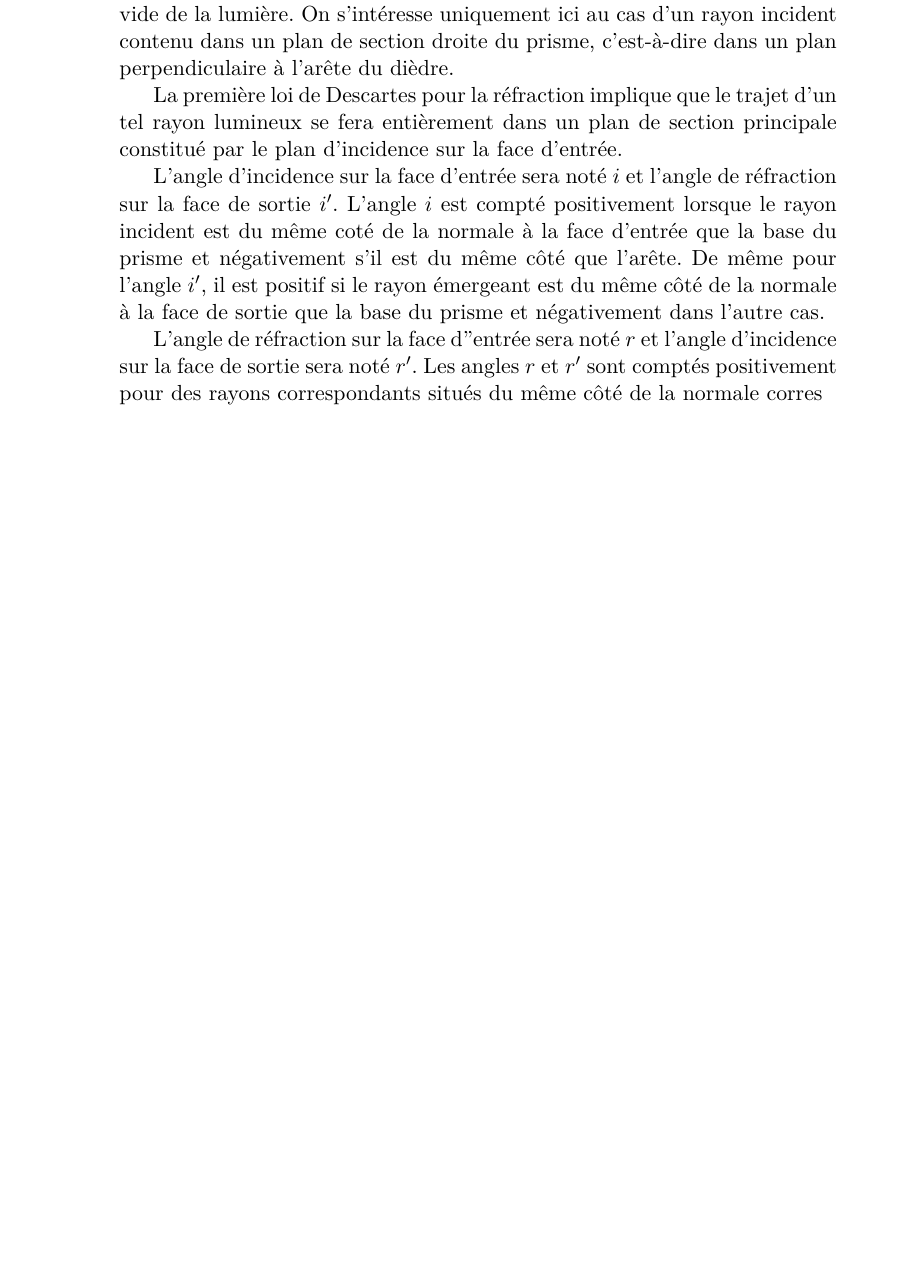
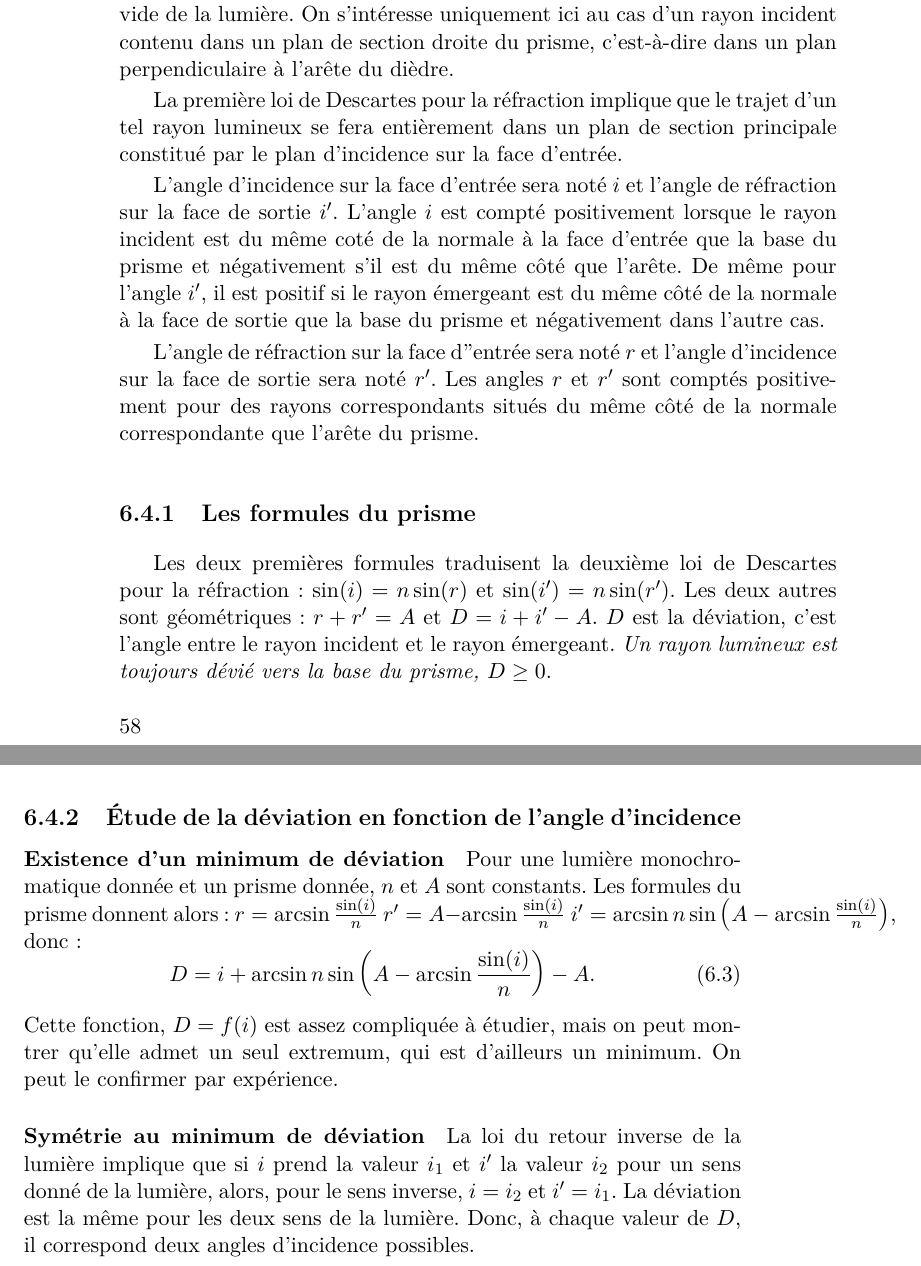
Before and after one commit to fmaillar/physique-mpsi, a LaTeX thesis (physique.tex, which reads chapitre6.tex): part of page 60 of 63 before the commit and two parts of pages 60 and 61 of 65 after it, the two joined at a grey line, cut so that both start at the same text, the shorter picture padded with empty space. Compiled offline with LaTeX, dvips and Ghostscript; a LaTeX package or settings file that is missing is left out.

Commit message:
Progression du chapitre 6 jusqu'au 6-4-3

```diff
--- a/chapitre6.tex
+++ b/chapitre6.tex
@@ -96,4 +96,23 @@ La première loi de Descartes pour la réfraction implique que le trajet d'un te
 
 L'angle d'incidence sur la face d'entrée sera noté $i$ et l'angle de réfraction sur la face de sortie $i'$. L'angle $i$ est compté positivement lorsque le rayon incident est du même coté de la normale à la face d'entrée que la base du prisme et négativement s'il est du même côté que l'arête. De même pour l'angle $i'$, il est positif si le rayon émergeant est du même côté de la normale à la face de sortie que la base du prisme et négativement dans l'autre cas.
 
-L'angle de réfraction sur la face d''entrée sera noté $r$ et l'angle d'incidence sur la face de sortie sera noté $r'$. Les angles $r$ et $r'$ sont comptés positivement pour des rayons correspondants situés du même côté de la normale corres
+L'angle de réfraction sur la face d''entrée sera noté $r$ et l'angle d'incidence sur la face de sortie sera noté $r'$. Les angles $r$ et $r'$ sont comptés positivement pour des rayons correspondants situés du même côté de la normale correspondante que l'arête du prisme.
+
+\subsection{Les formules du prisme}
+\label{chap6-subsec:formulesprisme}
+
+Les deux premières formules traduisent la deuxième loi de Descartes pour la réfraction : $\sin(i) = n\sin(r)$ et $\sin(i') = n\sin(r')$. Les deux autres sont géométriques : $r+r'=A$ et $D=i+i'-A$. $D$ est la déviation, c'est l'angle entre le rayon incident et le rayon émergeant. \emph{Un rayon lumineux est toujours dévié vers la base du prisme, $D \geq 0$}.
+
+\subsection{Étude de la déviation en fonction de l'angle d'incidence}
+\label{chap6-subsec:etudedeviation}
+\paragraph{Existence d'un minimum de déviation}
+
+Pour une lumière monochromatique donnée et un prisme donnée, $n$ et $A$ sont constants. Les formules du prisme donnent alors:
+$r = \arcsin{\frac{\sin(i)}{n}}$ $r'=A - \arcsin{\frac{\sin(i)}{n}}$ $i' = \arcsin{n\sin\left(A-\arcsin{\frac{\sin(i)}{n}}\right)}$, donc :
+\begin{equation}
+  D = i + \arcsin{n\sin\left(A-\arcsin{\frac{\sin(i)}{n}}\right)} -A.
+\end{equation}
+Cette fonction, $D=f(i)$ est assez compliquée à étudier, mais on peut montrer qu'elle admet un seul extremum, qui est d'ailleurs un minimum. On peut le confirmer par expérience.
+
+\paragraph{Symétrie au minimum de déviation}
+La loi du retour inverse de la lumière implique que si $i$ prend la valeur $i_1$ et $i'$ la valeur $i_2$ pour un sens donné de la lumière, alors, pour le sens inverse, $i=i_2$ et $i'=i_1$. La déviation est la même pour les deux sens de la lumière. Donc, à chaque valeur de $D$, il correspond deux angles d'incidence possibles.
```
Also changed, not shown: chapitre6.tex (2 more changed lines).
